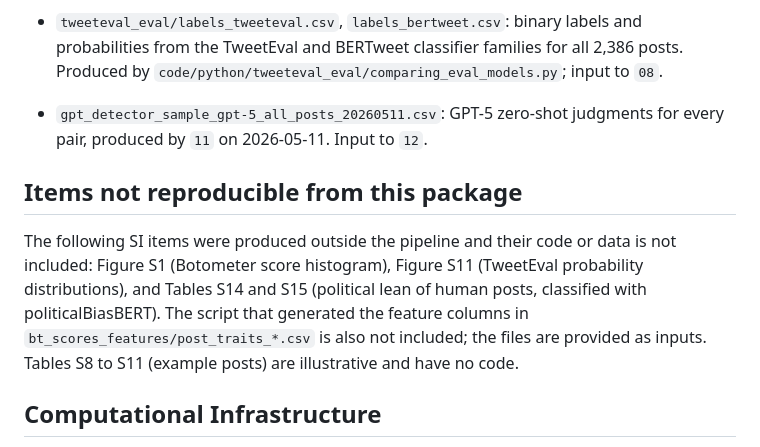
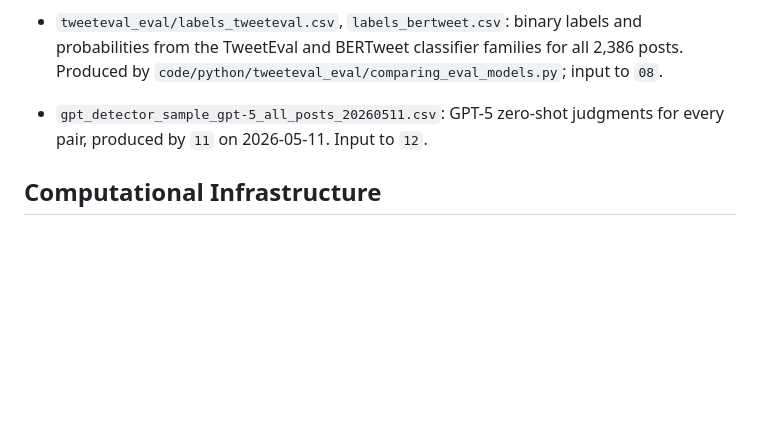
Before and after one commit to TiagoVentura/humanness-pnas-replication, a Markdown page: README.md, the part around the change. Drawn GitHub-style; blank space fills up the shorter version.

Commit message:
Remove non-reproducible items section from README
Co-Authored-By: Claude Fable 5.1 <noreply@anthropic.com>

```diff
--- a/README.md
+++ b/README.md
@@ -122,10 +122,6 @@ See the [codebook](codebook.md) for information about the variables in the datas
 
 - `gpt_detector_sample_gpt-5_all_posts_20260511.csv`: GPT-5 zero-shot judgments for every pair, produced by `11` on 2026-05-11. Input to `12`.
 
-## Items not reproducible from this package
-
-The following SI items were produced outside the pipeline and their code or data is not included: Figure S1 (Botometer score histogram), Figure S11 (TweetEval probability distributions), and Tables S14 and S15 (political lean of human posts, classified with politicalBiasBERT). The script that generated the feature columns in `bt_scores_features/post_traits_*.csv` is also not included; the files are provided as inputs. Tables S8 to S11 (example posts) are illustrative and have no code.
-
 ## Computational Infrastructure
 
 The Python stage was run with Python 3.11.4, pandas 1.5.3, numpy 1.24.3, and statsmodels 0.14.0.
```
